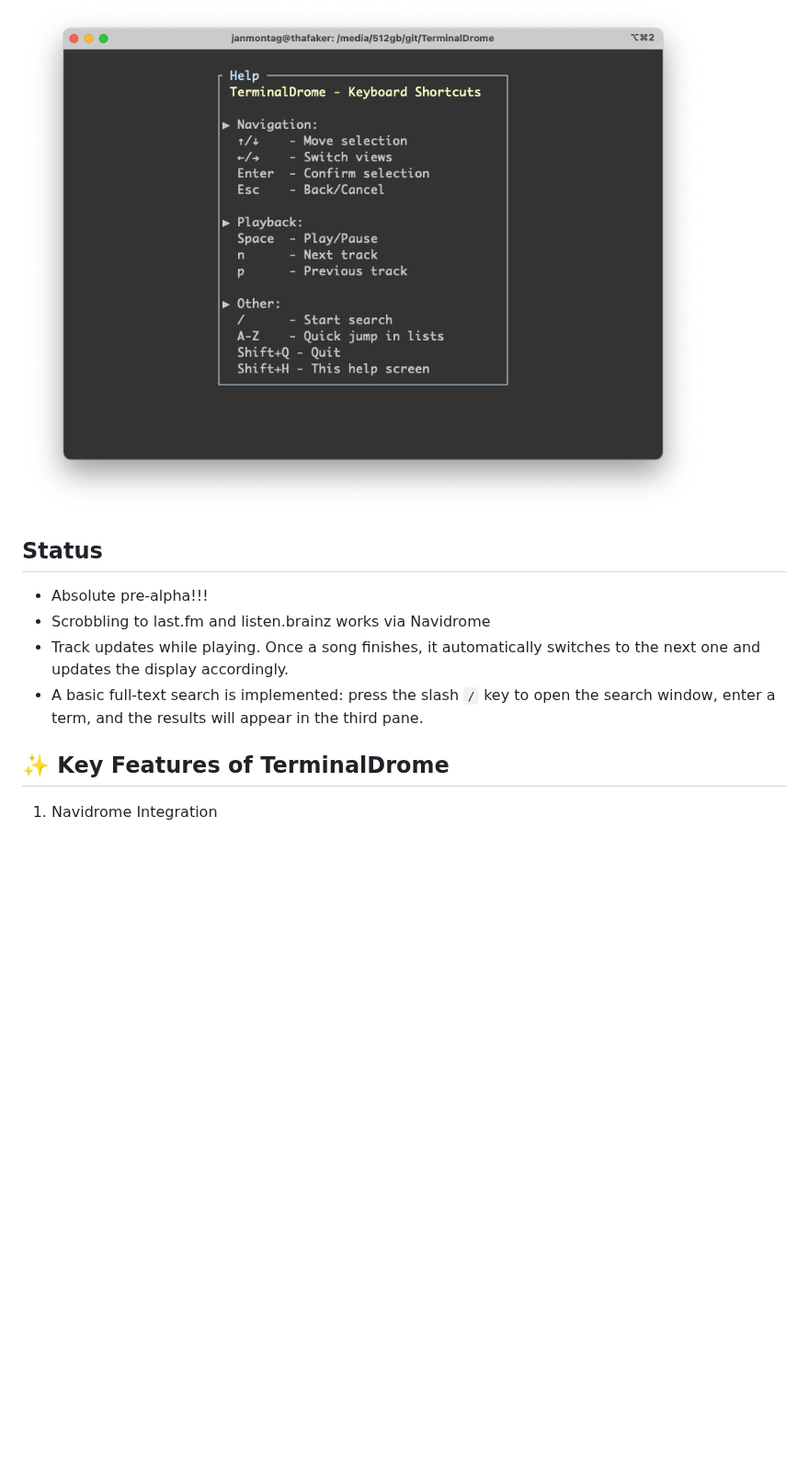
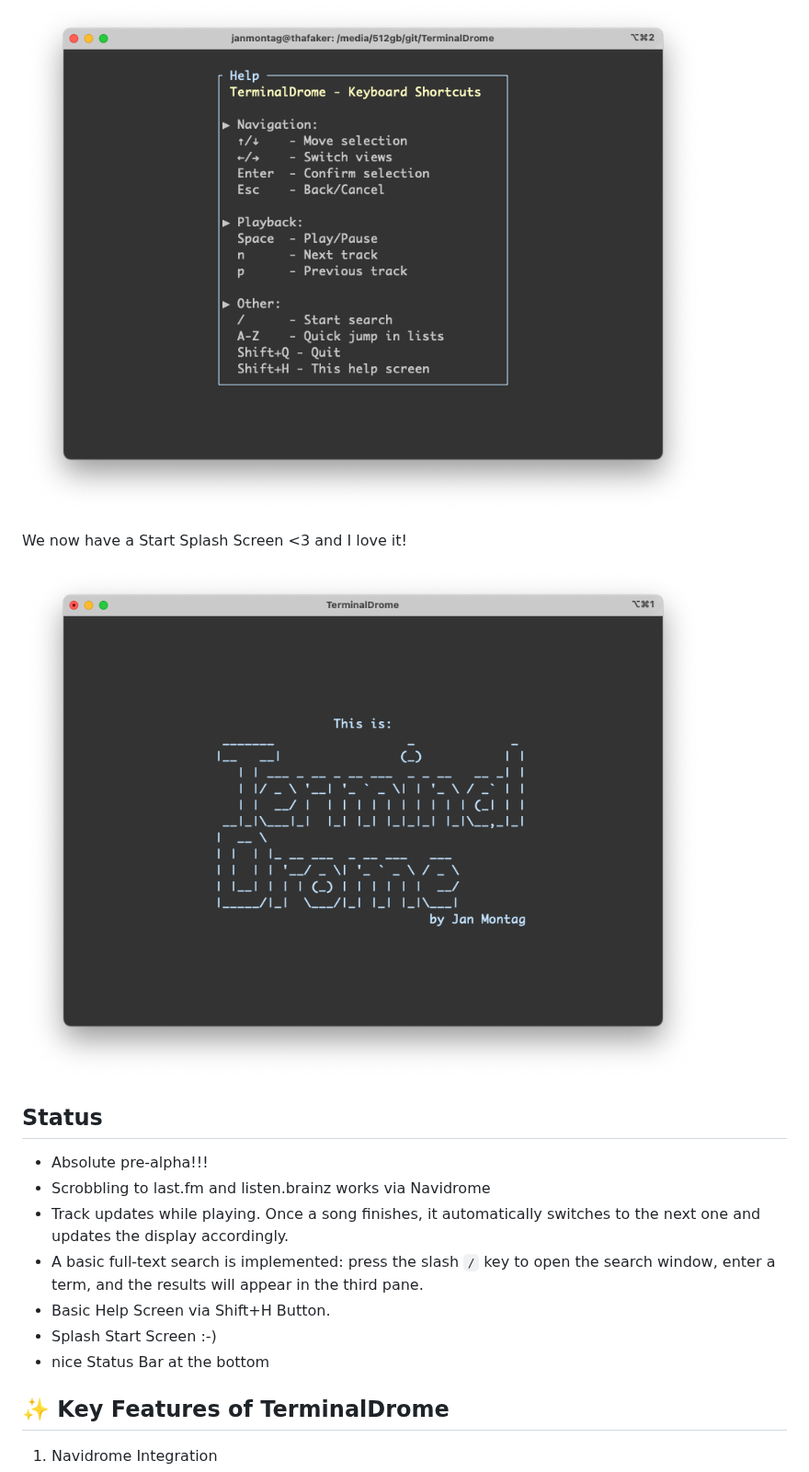
Before and after one commit to thafaker/TerminalDrome, a Markdown page: README.md, the part around the change. Shown at 92% size. GitHub-like rendering; pictures changed too: terminal_drome_splash.png (added); blank space fills up the shorter version.

```diff
--- a/README.md
+++ b/README.md
@@ -11,11 +11,18 @@ We now have a HELP Screen. While in TerminalDrome, press SHift+H and the followi
 
 ![TerminalDrome Help Screen](terminaldrome_help.png)
 
+We now have a Start Splash Screen <3 and I love it!
+
+![terminal_drome_splash.png](terminal_drome_splash.png)
+
 ## Status
 * Absolute pre-alpha!!!
 * Scrobbling to last.fm and listen.brainz works via Navidrome
 * Track updates while playing. Once a song finishes, it automatically switches to the next one and updates the display accordingly.
 * A basic full-text search is implemented: press the slash `/` key to open the search window, enter a term, and the results will appear in the third pane.
+* Basic Help Screen via Shift+H Button.
+* Splash Start Screen :-)
+* nice Status Bar at the bottom
 
 ## ✨ Key Features of TerminalDrome
 
```
